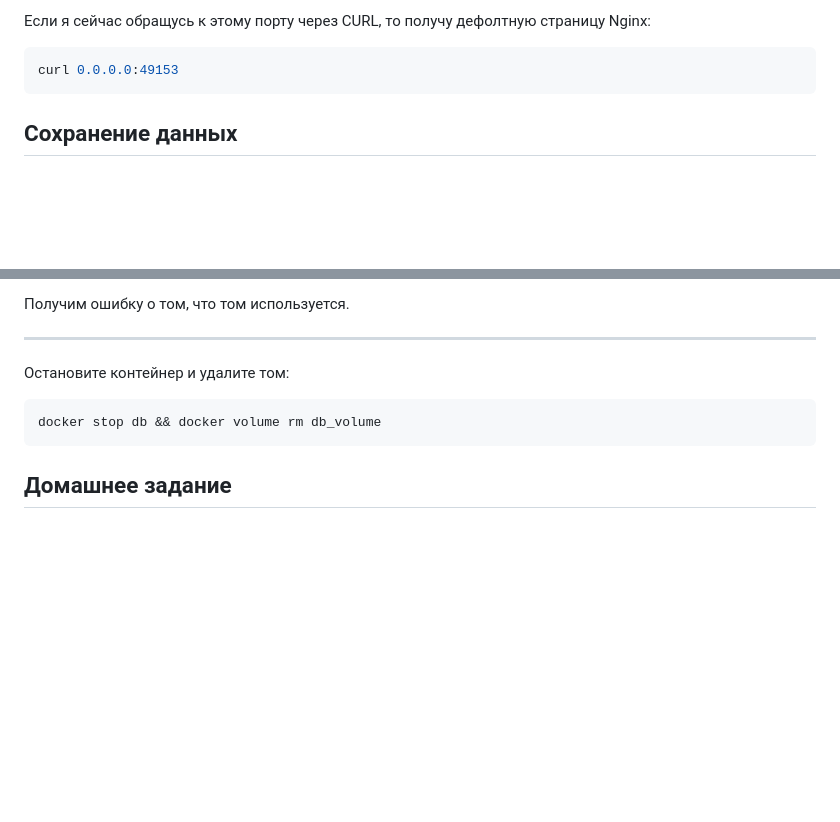
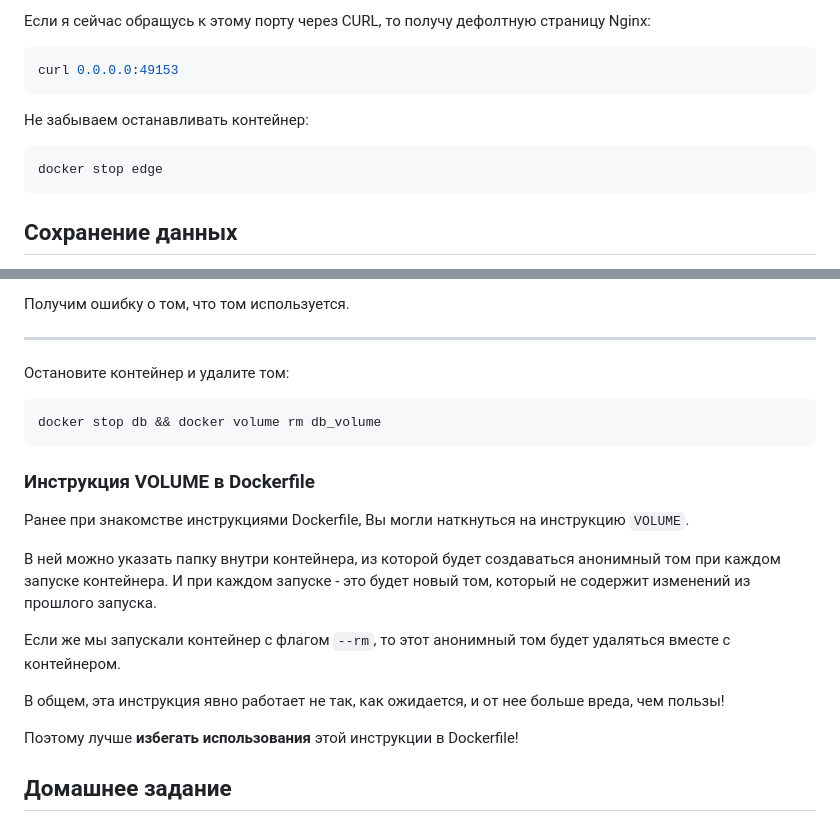
Before and after one commit to php-programmist/docker-lessons, a Markdown page: level3/index.md, 2 parts joined by grey strips. GitHub-like rendering; blank space fills up the shorter version.

Commit message:
Добавил информацию об инструкции VOLUME

````diff
--- a/level3/index.md
+++ b/level3/index.md
@@ -98,6 +98,11 @@ docker ps --filter "name=edge"
 Если я сейчас обращусь к этому порту через CURL, то получу дефолтную страницу Nginx:
 ```bash
 curl 0.0.0.0:49153
+```
+Не забываем останавливать контейнер:
+
+```bash
+docker stop edge
 ```
 ## Сохранение данных
 
@@ -334,6 +339,18 @@ docker volume rm db_volume
 docker stop db && docker volume rm db_volume
 ```
 
+### Инструкция VOLUME в Dockerfile
+
+Ранее при знакомстве инструкциями Dockerfile, Вы могли наткнуться на инструкцию `VOLUME`.
+
+В ней можно указать папку внутри контейнера, из которой будет создаваться анонимный том при каждом запуске контейнера. И при каждом запуске - это будет новый том, который не содержит изменений из прошлого запуска.
+
+Если же мы запускали контейнер с флагом `--rm`, то этот анонимный том будет удаляться вместе с контейнером.
+
+В общем, эта инструкция явно работает не так, как ожидается, и от нее больше вреда, чем пользы!
+
+Поэтому лучше **избегать использования** этой инструкции в Dockerfile!
+
 ## Домашнее задание
 1) Запустите контейнер MySQL, используя монтирование связыванием (`bind`). Войдите в контейнер (https://hub.docker.com/_/mysql), создайте базу данных, таблицу и добавьте в нее пару строк. Потом остановите контейнер, запустите заново и убедитесь, что данные после перезапуска не были утрачены.
 2) Попробуйте открыть для MySQL порт на хост-машине, а затем подключиться к этому порту через PHPStorm (WebStorm). Возможно, вам понадобится настроить SSH-туннель.
````
